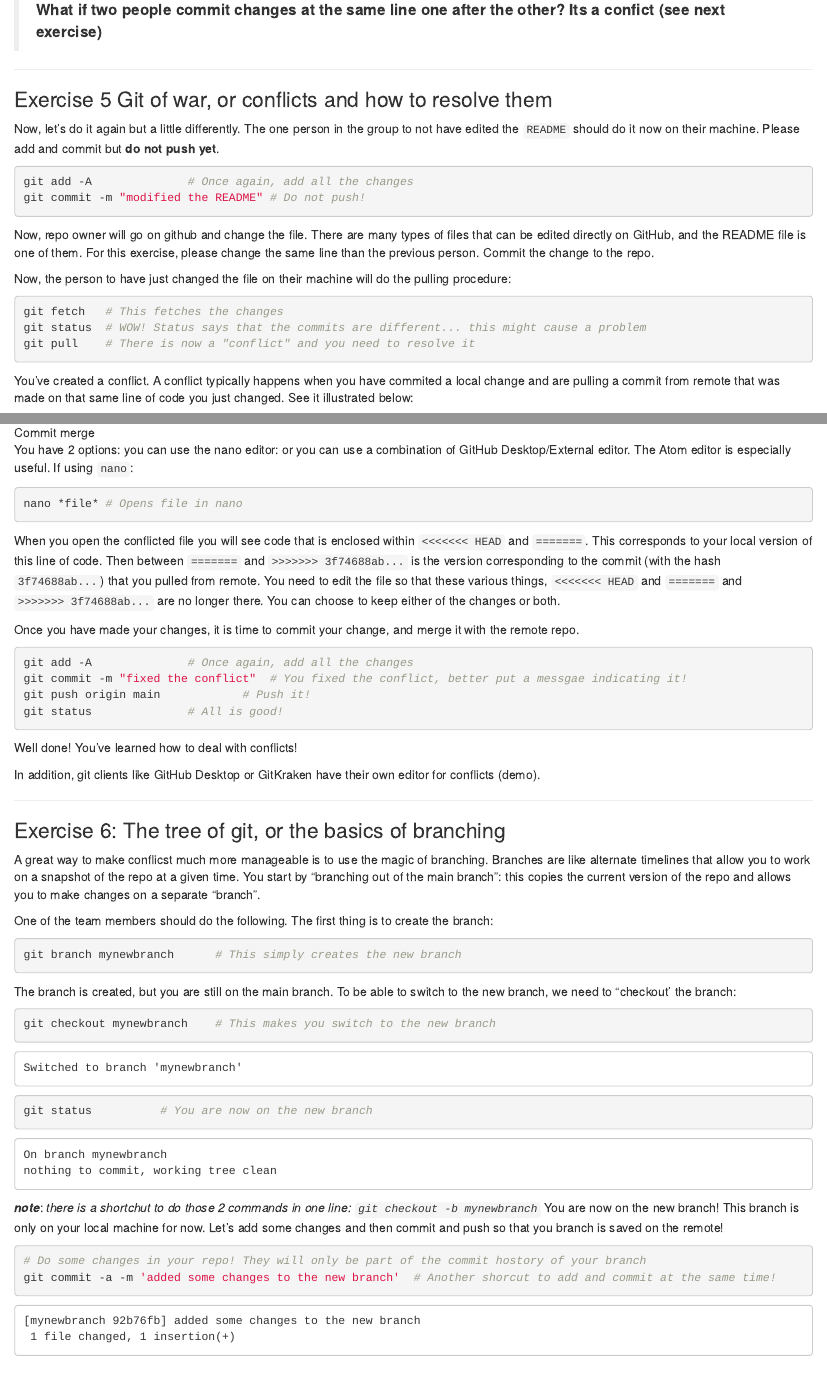
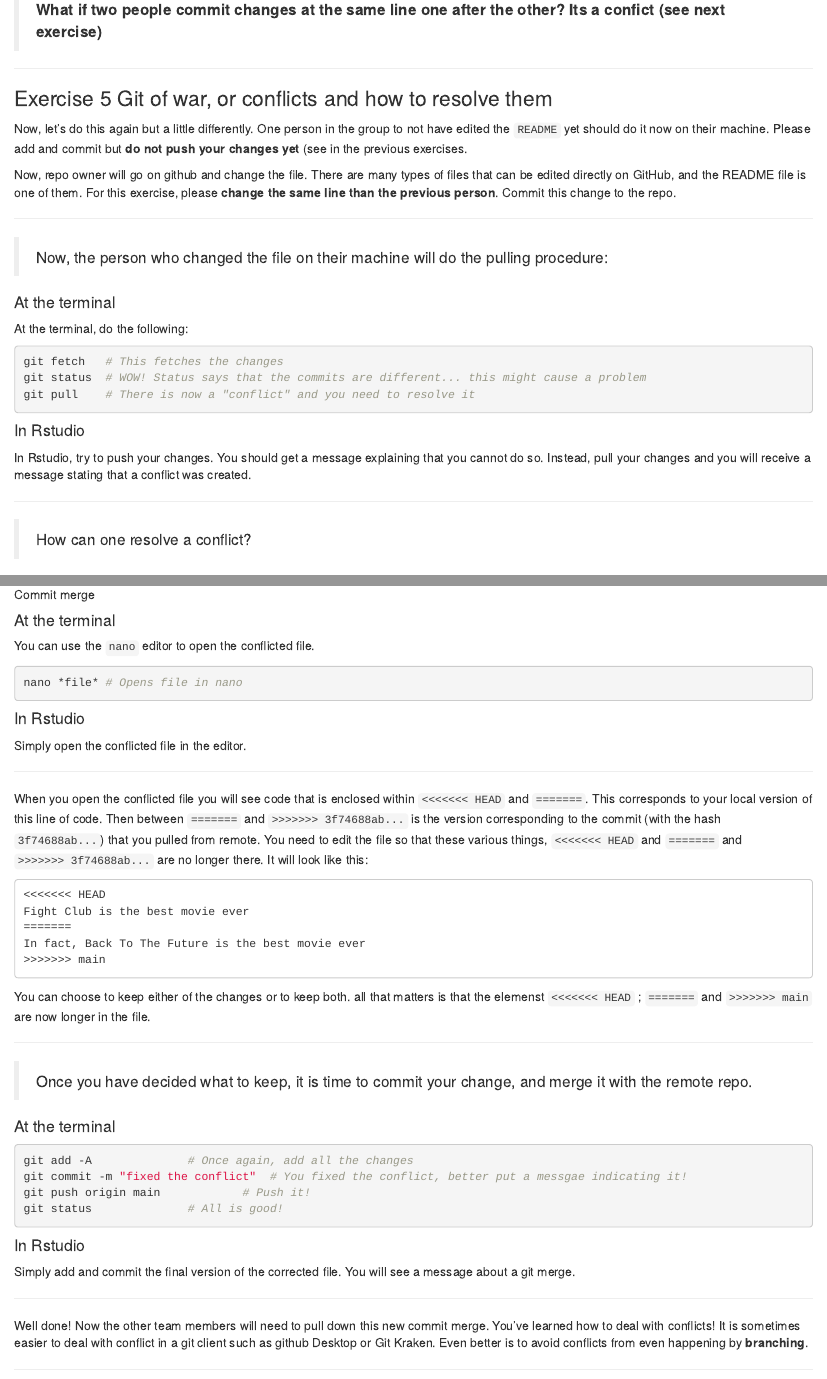
Before and after one commit to VLucet/git-and-github-with-r-workshop, an R Markdown document (index.Rmd): the page in a window 1100 px wide, from 16330 px down before the commit and from 16340 px down after it, so that both start at the same text, and a second part further down, joined at a grey line. Rendered offline with R 4.5, knitr and Pandoc, with nearby package versions; drawn as R Markdown's standard HTML page in place of the format the file asks for.

Commit message:
fix exercise 5

````diff
--- a/index.Rmd
+++ b/index.Rmd
@@ -612,16 +610,17 @@ Well done! You now know how to **push** and **pull**, **fetch** and **status** y
 
 ### Exercise 5 Git of war, or conflicts and how to resolve them
 
-Now, let's do it again but a little differently. The one person in the group to not have edited the `README` should do it now on their machine. Please add and commit but **do not push yet**.
+Now, let's do this again but a little differently. One person in the group to not have edited the `README` yet should do it now on their machine. Please add and commit but **do not push your changes yet** (see in the previous exercises.
 
-```{bash eval=FALSE, include=TRUE}
-git add -A 				# Once again, add all the changes
-git commit -m "modified the README"	# Do not push!
-```
+Now, repo owner will go on github and change the file. There are many types of files that can be edited directly on GitHub, and the README file is one of them. For this exercise, please **change the same line than the previous person**. Commit this change to the repo.
 
-Now, repo owner will go on github and change the file. There are many types of files that can be edited directly on GitHub, and the README file is one of them. For this exercise, please change the same line than the previous person. Commit the change to the repo.
+***
 
-Now, the person to have just changed the file on their machine will do the pulling procedure:
+> Now, the person who changed the file on their machine will do the pulling procedure:
+
+#### At the terminal
+
+At the terminal, do the following:
 
 ```{bash eval=FALSE, include=TRUE}
 git fetch 	# This fetches the changes
@@ -629,3 +628,10 @@ git status 	# WOW! Status says that the commits are different... this might caus
 git pull 	# There is now a "conflict" and you need to resolve it
 ```
 
+#### In Rstudio
+
+In Rstudio, try to push your changes. You should get a message explaining that you cannot do so. Instead, pull your changes and you will receive a message stating that a conflict was created.
+
+***
+
+> How can one resolve a conflict?
@@ -637,15 +644,37 @@ Git doesn't know which changes to keep and which one to throw away. We need to m
 
 ![Commit merge](https://blog.developer.atlassian.com/wp-content/uploads/dac-import/merge-result.png)
 
-You have 2 options: you can use the nano editor: or you can use a combination of GitHub Desktop/External editor. The Atom editor is especially useful. If using `nano`:
+#### At the terminal
+
+You can use the `nano` editor to open the conflicted file.
 
 ```{bash eval=FALSE, include=TRUE}
 nano *file*	# Opens file in nano
 ```
 
-When you open the conflicted file you will see code that is enclosed within `<<<<<<< HEAD` and `=======`. This corresponds to your local version of this line of code. Then between `=======` and `>>>>>>> 3f74688ab...` is the version corresponding to the commit (with the hash `3f74688ab...`) that you pulled from remote. You need to edit the file so that these various things, `<<<<<<< HEAD` and `=======` and `>>>>>>> 3f74688ab...` are no longer there. You can choose to keep either of the changes or both.
+#### In Rstudio
 
-Once you have made your changes, it is time to commit your change, and merge it with the remote repo.
+Simply open the conflicted file in the editor.
+
+***
+
+When you open the conflicted file you will see code that is enclosed within `<<<<<<< HEAD` and `=======`. This corresponds to your local version of this line of code. Then between `=======` and `>>>>>>> 3f74688ab...` is the version corresponding to the commit (with the hash `3f74688ab...`) that you pulled from remote. You need to edit the file so that these various things, `<<<<<<< HEAD` and `=======` and `>>>>>>> 3f74688ab...` are no longer there. It will look like this:
+
+```{}
+<<<<<<< HEAD
+Fight Club is the best movie ever
+=======
+In fact, Back To The Future is the best movie ever
+>>>>>>> main
+```
+
+You can choose to keep either of the changes or to keep both. all that matters is that the elemenst `<<<<<<< HEAD` ; `=======` and `>>>>>>> main` are now longer in the file.
+
+***
+
+> Once you have decided what to keep, it is time to commit your change, and merge it with the remote repo.
+
+#### At the terminal
 
 ```{bash eval=FALSE, include=TRUE}
 git add -A 				# Once again, add all the changes
@@ -654,9 +683,13 @@ git push origin main			# Push it!
 git status				# All is good!
 ```
 
-Well done! You've learned how to deal with conflicts!
+#### In Rstudio
 
-In addition, git clients like GitHub Desktop or GitKraken have their own editor for conflicts (demo).
+Simply add and commit the final version of the corrected file. You will see a message about a git merge.
+
+***
+
+Well done! Now the other team members will need to pull down this new commit merge. You've learned how to deal with conflicts! It is sometimes easier to deal with conflict in a git client such as github Desktop or Git Kraken. Even better is to avoid conflicts from even happening by **branching**.
 
 ------
 
````
Also changed, not shown: index.html, index.Rmd (9 more changed lines).
